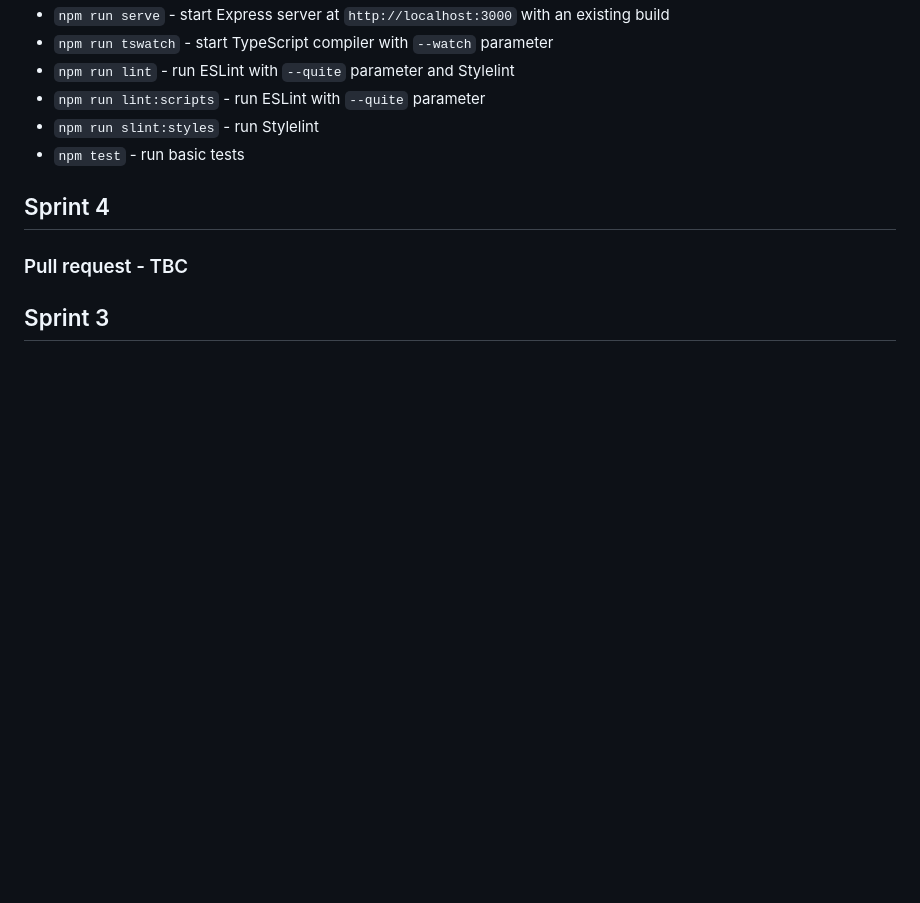
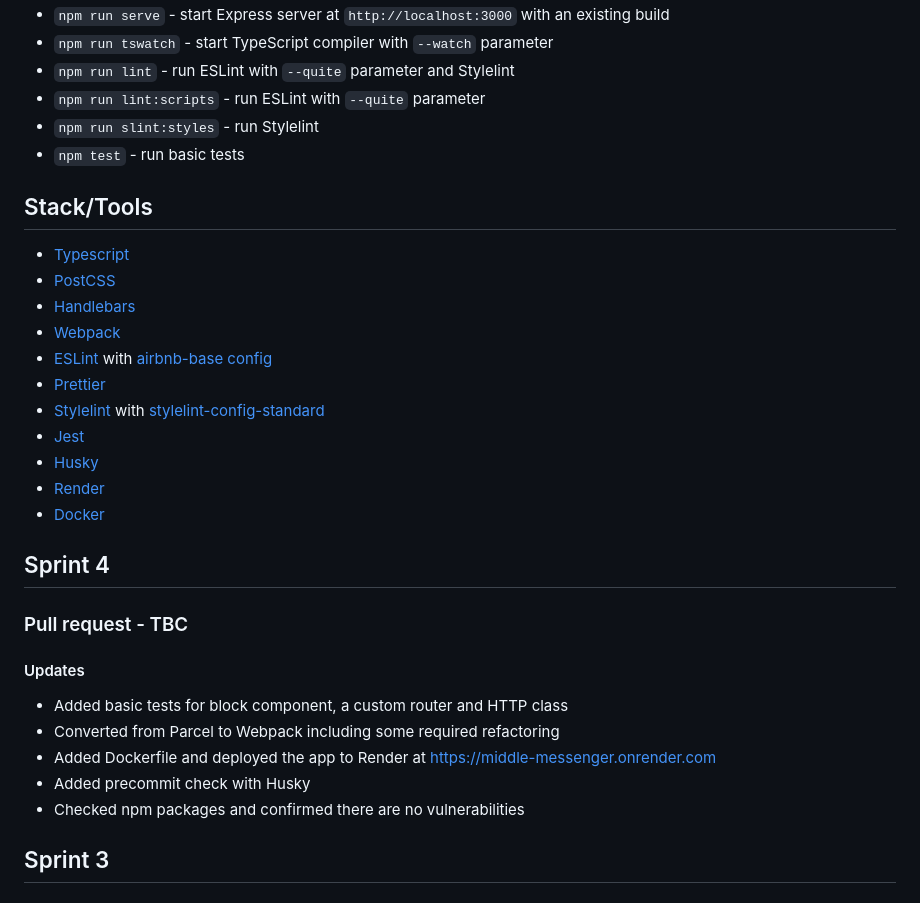
Before and after one commit to chausme/middle-messenger, a Markdown page: README.md, the part around the change. Rendered like a GitHub page; blank space fills up the shorter version.

```diff
--- a/README.md
+++ b/README.md
@@ -21,9 +21,31 @@ Messenger app built on top of [existing API](https://ya-praktikum.tech/api/v2/sw
 -   `npm run slint:styles` - run Stylelint
 -   `npm test` - run basic tests
 
+## Stack/Tools
+
+-   [Typescript](https://www.typescriptlang.org)
+-   [PostCSS](https://postcss.org)
+-   [Handlebars](https://handlebarsjs.com)
+-   [Webpack](https://webpack.js.org)
+-   [ESLint](https://eslint.org) with [airbnb-base config](https://www.npmjs.com/package/eslint-config-airbnb-base)
+-   [Prettier](https://prettier.io)
+-   [Stylelint](https://stylelint.io) with [stylelint-config-standard](https://github.com/stylelint/stylelint-config-standard)
+-   [Jest](https://jestjs.io)
+-   [Husky](https://github.com/typicode/husky)
+-   [Render](https://render.com)
+-   [Docker](https://www.docker.com)
+
 ## Sprint 4
 
 ### Pull request - TBC
+
+#### Updates
+
+-   Added basic tests for block component, a custom router and HTTP class
+-   Converted from Parcel to Webpack including some required refactoring
+-   Added Dockerfile and deployed the app to Render at [https://middle-messenger.onrender.com](https://middle-messenger.onrender.com)
+-   Added precommit check with Husky
+-   Checked npm packages and confirmed there are no vulnerabilities
 
 ## Sprint 3
 
```
